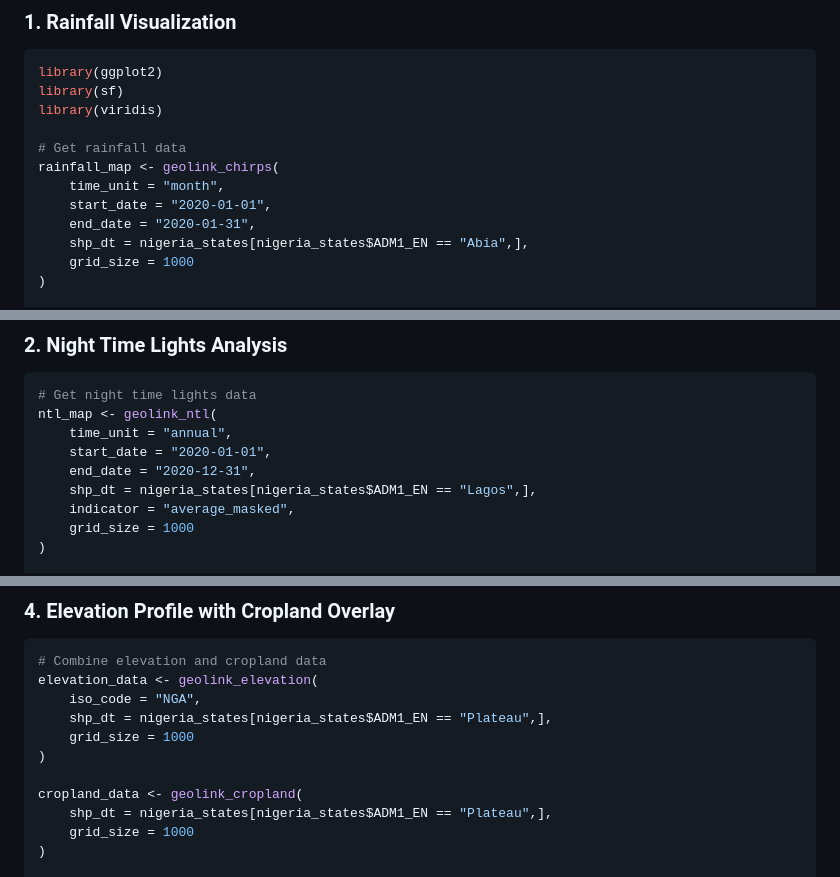
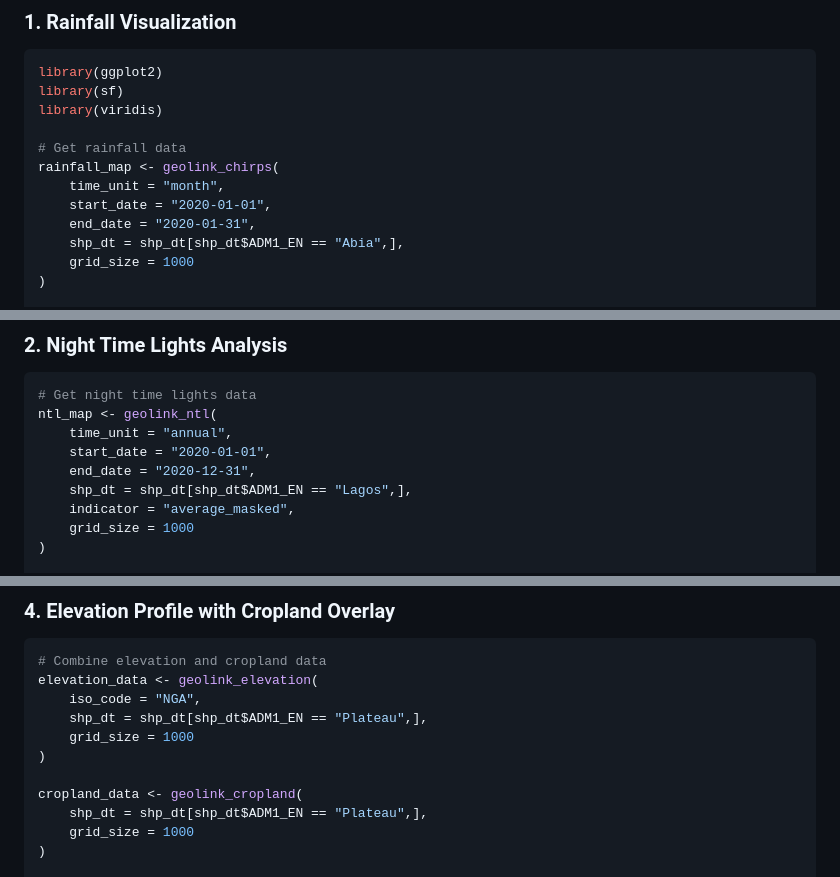
Before and after one commit to SSA-Statistical-Team-Projects/GeoLink, a Markdown page: README.md, 3 parts joined by grey strips. Rendered like a GitHub page.

```diff
--- a/README.md
+++ b/README.md
@@ -75,7 +75,7 @@ rainfall_map <- geolink_chirps(
     time_unit = "month",
     start_date = "2020-01-01",
     end_date = "2020-01-31",
-    shp_dt = nigeria_states[nigeria_states$ADM1_EN == "Abia",],
+    shp_dt = shp_dt[shp_dt$ADM1_EN == "Abia",],
     grid_size = 1000
 )
 
@@ -111,7 +111,7 @@ ntl_map <- geolink_ntl(
     time_unit = "annual",
     start_date = "2020-01-01",
     end_date = "2020-12-31",
-    shp_dt = nigeria_states[nigeria_states$ADM1_EN == "Lagos",],
+    shp_dt = shp_dt[shp_dt$ADM1_EN == "Lagos",],
     indicator = "average_masked",
     grid_size = 1000
 )
@@ -191,12 +191,12 @@ alt="Population Density Map" />
 # Combine elevation and cropland data
 elevation_data <- geolink_elevation(
     iso_code = "NGA",
-    shp_dt = nigeria_states[nigeria_states$ADM1_EN == "Plateau",],
+    shp_dt = shp_dt[shp_dt$ADM1_EN == "Plateau",],
     grid_size = 1000
 )
 
 cropland_data <- geolink_cropland(
-    shp_dt = nigeria_states[nigeria_states$ADM1_EN == "Plateau",],
+    shp_dt = shp_dt[shp_dt$ADM1_EN == "Plateau",],
     grid_size = 1000
 )
 
```
Also changed, not shown: other parts of README.md (+1 -1 lines).
